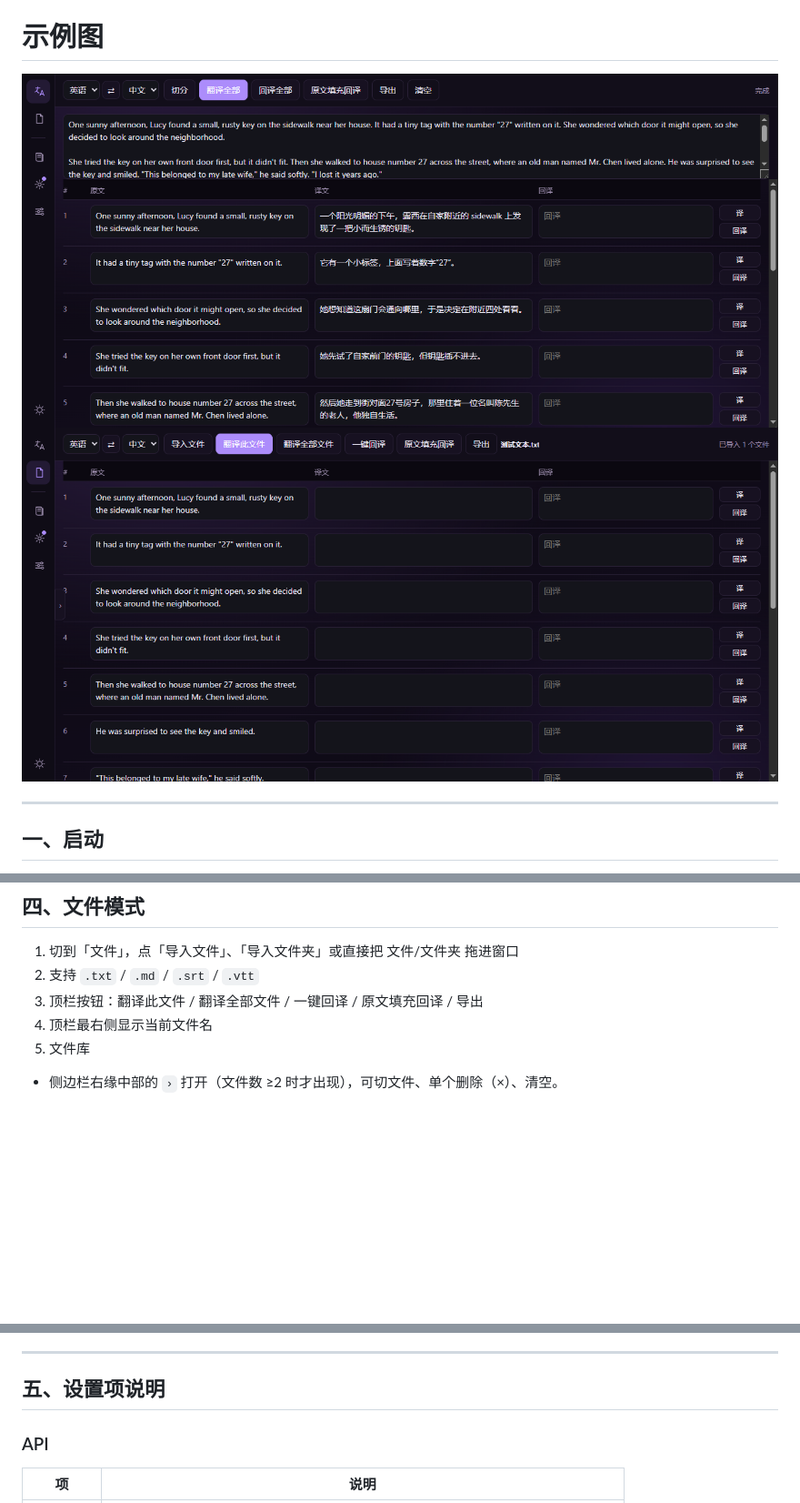
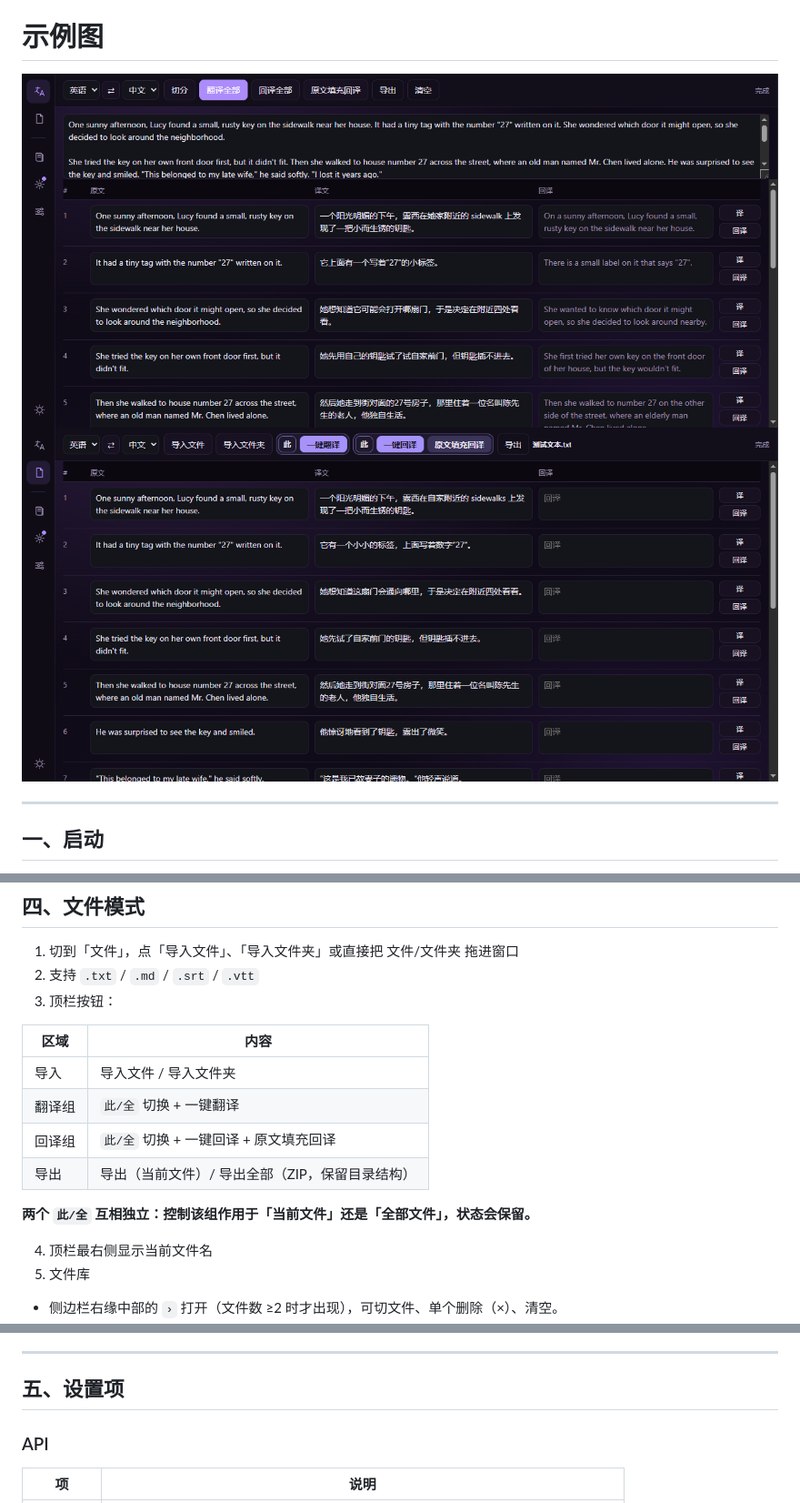
Before and after one commit to reinlink/TransLoop, a Markdown page: README.md, 3 parts joined by grey strips. Shown at 91% size. Drawn GitHub-style; pictures changed too: Example-image/译环主页面.png, Example-image/译环文档页.png; blank space fills up the shorter version.

```diff
--- a/README.md
+++ b/README.md
@@ -96,7 +96,17 @@ node serve.mjs
 
 1. 切到「文件」，点「导入文件」、「导入文件夹」或直接把 文件/文件夹 拖进窗口
 2. 支持 `.txt` / `.md` / `.srt` / `.vtt`
-3. 顶栏按钮：翻译此文件 / 翻译全部文件 / 一键回译 / 原文填充回译 / 导出
+3. 顶栏按钮：
+
+| 区域 | 内容 |
+|---|---|
+| 导入 | 导入文件 / 导入文件夹 |
+| 翻译组 | `此/全` 切换 + 一键翻译 |
+| 回译组 | `此/全` 切换 + 一键回译 + 原文填充回译 |
+| 导出 | 导出（当前文件）/ 导出全部（ZIP，保留目录结构） |
+
+**两个 `此/全` 互相独立：控制该组作用于「当前文件」还是「全部文件」，状态会保留。**
+
 4. 顶栏最右侧显示当前文件名
 5. 文件库
   - 侧边栏右缘中部的 `›` 打开（文件数 ≥2 时才出现），可切文件、单个删除（×）、清空。
@@ -113,7 +123,7 @@ node serve.mjs
 
 ---
 
-## 五、设置项说明
+## 五、设置项
 
 ### API
 
```
Also changed, not shown: other parts of README.md (+19 -4 lines), 3 other files.
